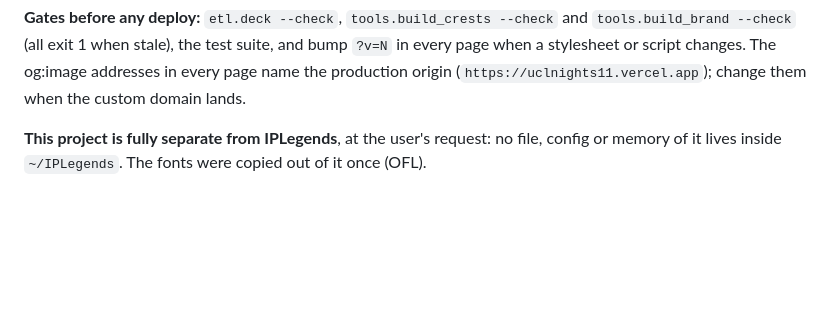
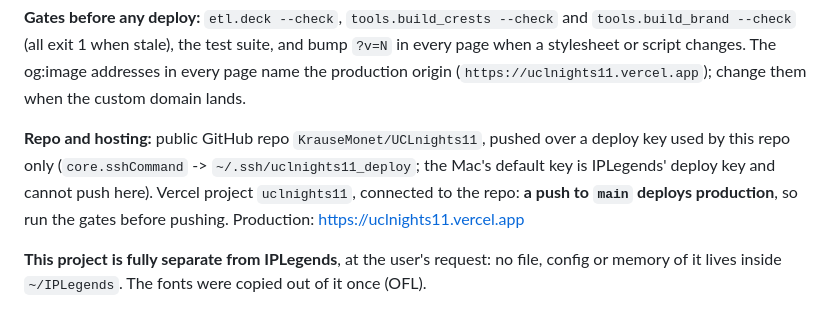
Before and after one commit to KrauseMonet/UCLnights11, a Markdown page: CLAUDE.md, the part around the change. Drawn GitHub-style; blank space fills up the shorter version.

Commit message:
Notes: the GitHub repo, the deploy key and push-to-deploy
Co-Authored-By: Claude Opus 5.5 <noreply@anthropic.com>

```diff
--- a/CLAUDE.md
+++ b/CLAUDE.md
@@ -33,6 +33,12 @@ PYTHONDONTWRITEBYTECODE=1 uv run pytest -q
 `tools.build_brand --check` (all exit 1 when stale), the test suite, and bump `?v=N` in every
 page when a stylesheet or script changes. The og:image addresses in every page name the
 production origin (`https://uclnights11.vercel.app`); change them when the custom domain lands.
+
+**Repo and hosting:** public GitHub repo `KrauseMonet/UCLnights11`, pushed over a deploy key
+used by this repo only (`core.sshCommand` -> `~/.ssh/uclnights11_deploy`; the Mac's default
+key is IPLegends' deploy key and cannot push here). Vercel project `uclnights11`, connected to
+the repo: **a push to `main` deploys production**, so run the gates before pushing.
+Production: https://uclnights11.vercel.app
 
 **This project is fully separate from IPLegends**, at the user's request: no file, config or
 memory of it lives inside `~/IPLegends`. The fonts were copied out of it once (OFL).
```
